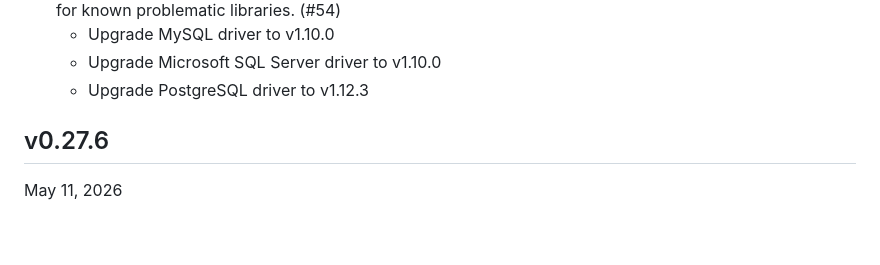
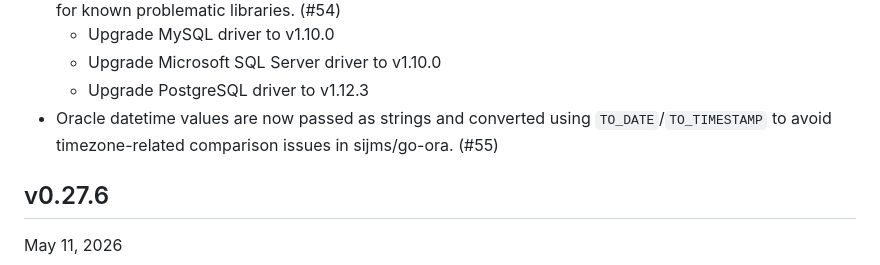
Before and after one commit to hymkor/sqlbless, a Markdown page: CHANGELOG.md, the part around the change. Rendered like a GitHub page; blank space fills up the shorter version.

```diff
--- a/CHANGELOG.md
+++ b/CHANGELOG.md
@@ -7,6 +7,7 @@ Changelog (English)
   - Upgrade MySQL driver to v1.10.0
   - Upgrade Microsoft SQL Server driver to v1.10.0
   - Upgrade PostgreSQL driver to v1.12.3
+- Oracle datetime values are now passed as strings and converted using `TO_DATE`/`TO_TIMESTAMP` to avoid timezone-related comparison issues in sijms/go-ora. (#55)
 
 v0.27.6
 -------
```
Also changed, not shown: CHANGELOG_ja.md (+1 -0 lines).
